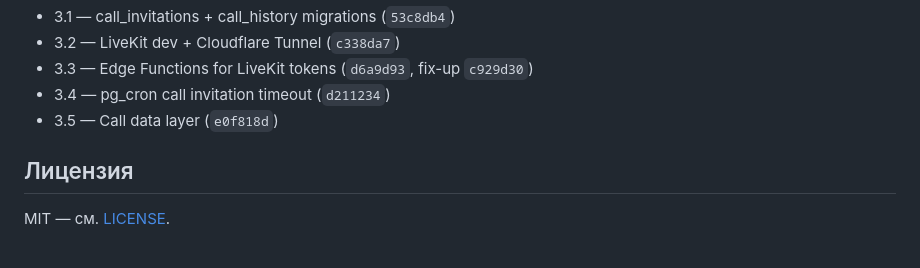
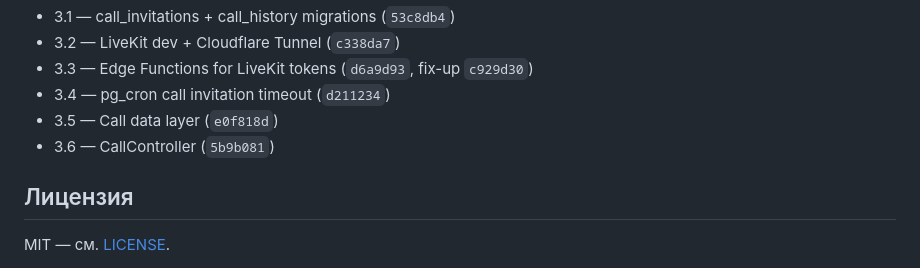
Before and after one commit to ruslanbay2022/vibecall, a Markdown page: README.md, the part around the change. Drawn GitHub-style.

```diff
--- a/README.md
+++ b/README.md
@@ -84,6 +84,7 @@ Phase 2 закрыта (`c0a11c5`).
 - 3.3 — Edge Functions for LiveKit tokens (`d6a9d93`, fix-up `c929d30`)
 - 3.4 — pg_cron call invitation timeout (`d211234`)
 - 3.5 — Call data layer (`e0f818d`)
+- 3.6 — CallController (`5b9b081`)
 
 ## Лицензия
 
```
Also changed, not shown: PLAN.md (+18 -3 lines).
